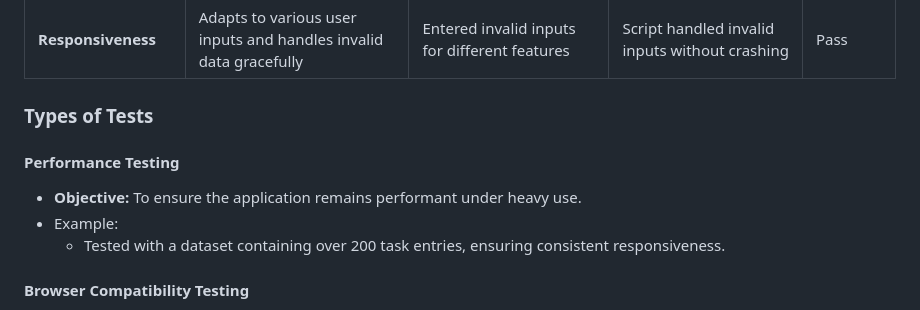
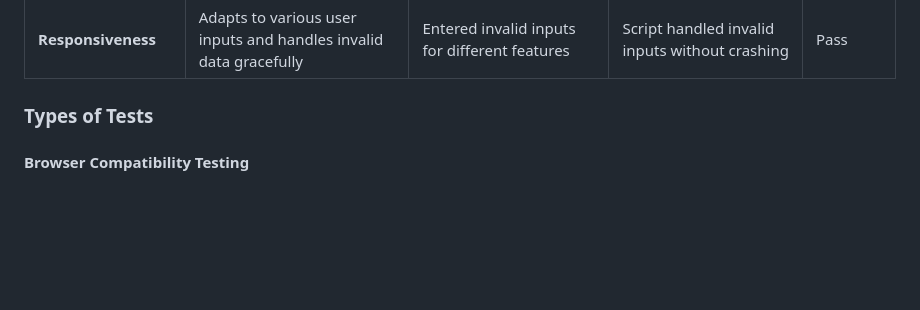
Before and after one commit to fabioeloche/CollaboratorTracker, a Markdown page: README.md, the part around the change printed below. Rendered like a GitHub page; blank space fills up the shorter version.

```diff
--- a/README.md
+++ b/README.md
@@ -152,11 +170,6 @@ The project includes extensive testing to ensure reliability and performance. Be
 
 
 ### Types of Tests
-
-#### Performance Testing
-- **Objective:** To ensure the application remains performant under heavy use.
-- Example:
-  - Tested with a dataset containing over 200 task entries, ensuring consistent responsiveness.
 
 #### Browser Compatibility Testing
 - **Objective:** To verify the app functions as expected on different web browsers.
```
Also changed, not shown: other parts of README.md (+36 -18 lines).
